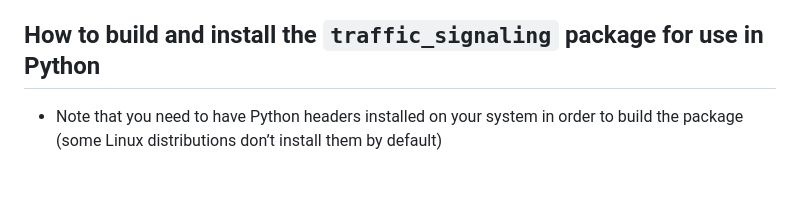
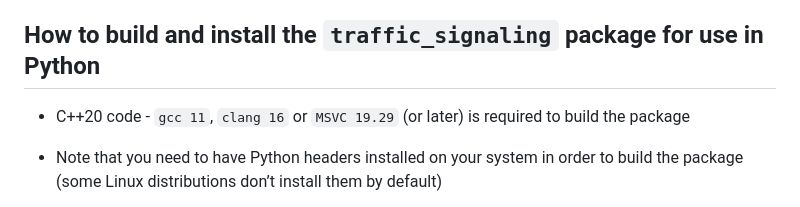
Before and after one commit to davidruda/Traffic-Signal-Optimization, a Markdown page: README.md, the part around the change. GitHub-like rendering; blank space fills up the shorter version.

Commit message:
Add compiler info

```diff
--- a/README.md
+++ b/README.md
@@ -11,6 +11,9 @@
 
 
 ## How to build and install the `traffic_signaling` package for use in Python
+
+- C++20 code - `gcc 11`, `clang 16` or `MSVC 19.29` (or later) is required to build the package
+
 - Note that you need to have Python headers installed on your system in order to build the package (some Linux distributions don’t install them by default)
 
   - You can check the location of the headers by running `python3 -c "import sysconfig; print(sysconfig.get_path('include'))"`
```
